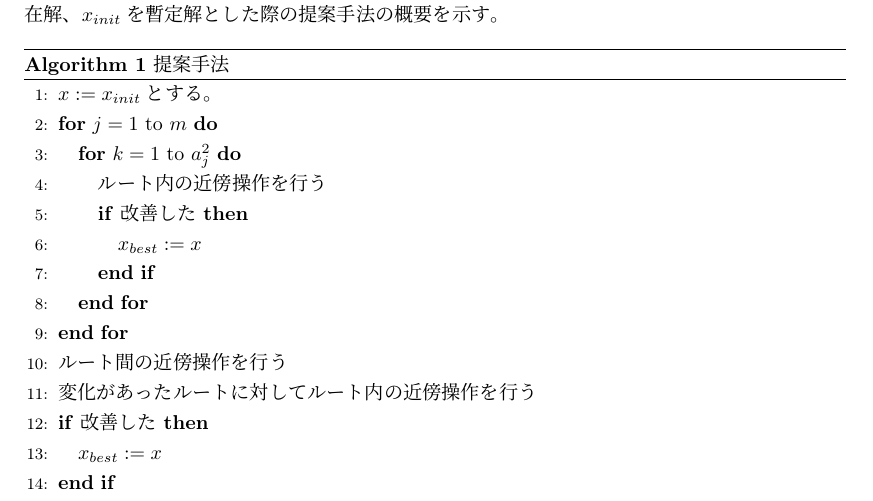
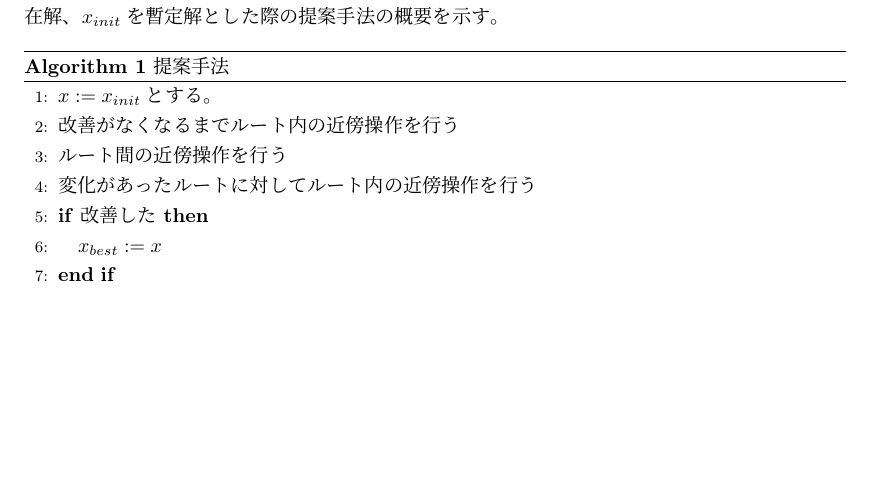
Before and after one commit to kotaro400/DARP, a LaTeX document (latex/卒業論文/template.tex, which reads latex/卒業論文/chapter4.tex): part of page 12 of 16, cut so that both start at the same text, the shorter picture padded with empty space. Compiled offline with upLaTeX and dvipdfmx.

Commit message:
提案手法を修正

```diff
--- a/latex/卒業論文/chapter4.tex
+++ b/latex/卒業論文/chapter4.tex
@@ -41,14 +41,15 @@ $\gamma$を定数とすると、ペナルティを加えた評価関数を$f(\si
  \label{algo1}
  \begin{algorithmic}[1]%1を0にすると行番号なし．
   \STATE $x := x_{init}$とする。
-  \FOR{$j = 1$ to $m$}
-  \FOR{$k = 1$ to $a_j^2$}
-  \STATE ルート内の近傍操作を行う
-  \IF{改善した}
-  \STATE  $x_{best} := x$
-  \ENDIF
-  \ENDFOR
-  \ENDFOR
+  % \FOR{$j = 1$ to $m$}
+  % \FOR{$k = 1$ to $a_j^2$}
+  % \STATE ルート内の近傍操作を行う
+  % \IF{改善した}
+  % \STATE  $x_{best} := x$
+  % \ENDIF
+  % \ENDFOR
+  % \ENDFOR
+  \STATE 改善がなくなるまでルート内の近傍操作を行う
   \STATE ルート間の近傍操作を行う
   \STATE 変化があったルートに対してルート内の近傍操作を行う
   \IF{改善した}
```
Also changed, not shown: latex/卒業論文/chapter4.pdf, latex/卒業論文/template.pdf, 9 other files.
